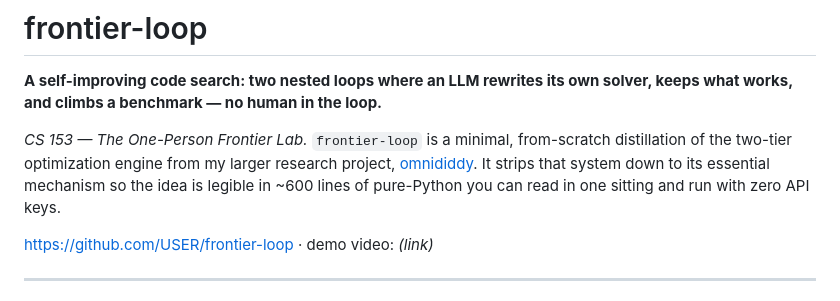
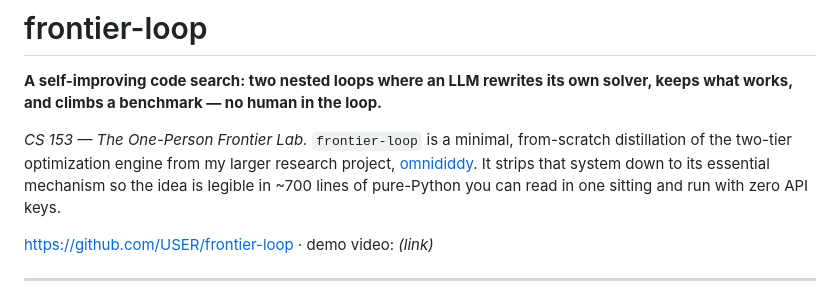
Before and after one commit to CheetaCheetaPumpkinEeta/auto-onion, a Markdown page: README.md, the part around the change. GitHub-like rendering.

Commit message:
README: correct line-count claim (~700)

```diff
--- a/README.md
+++ b/README.md
@@ -6,7 +6,7 @@ solver, keeps what works, and climbs a benchmark — no human in the loop.**
 *CS 153 — The One-Person Frontier Lab.* `frontier-loop` is a minimal, from-scratch
 distillation of the two-tier optimization engine from my larger research project,
 [omnididdy](#acknowledgements--citations). It strips that system down to its
-essential mechanism so the idea is legible in ~600 lines of pure-Python you can
+essential mechanism so the idea is legible in ~700 lines of pure-Python you can
 read in one sitting and run with zero API keys.
 
 https://github.com/USER/frontier-loop  ·  demo video: *(link)*
```
